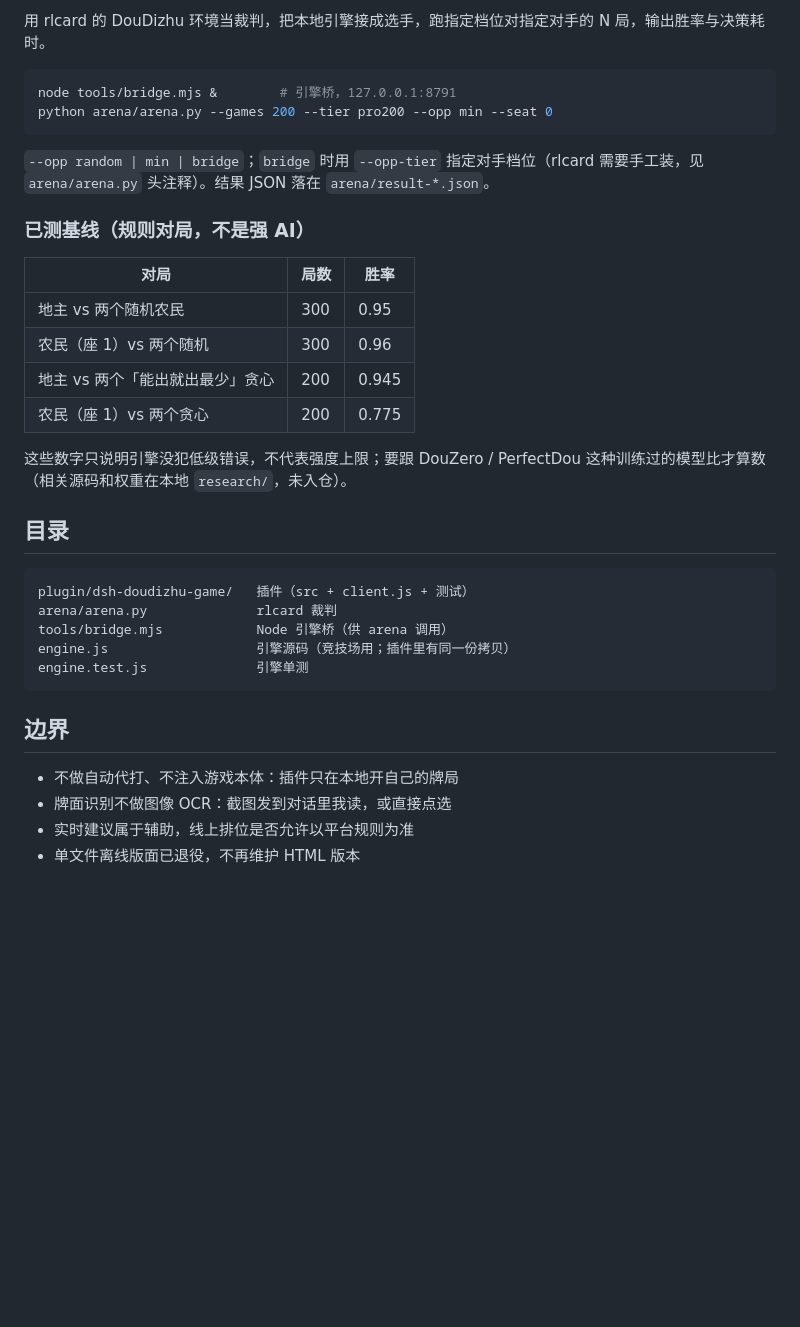
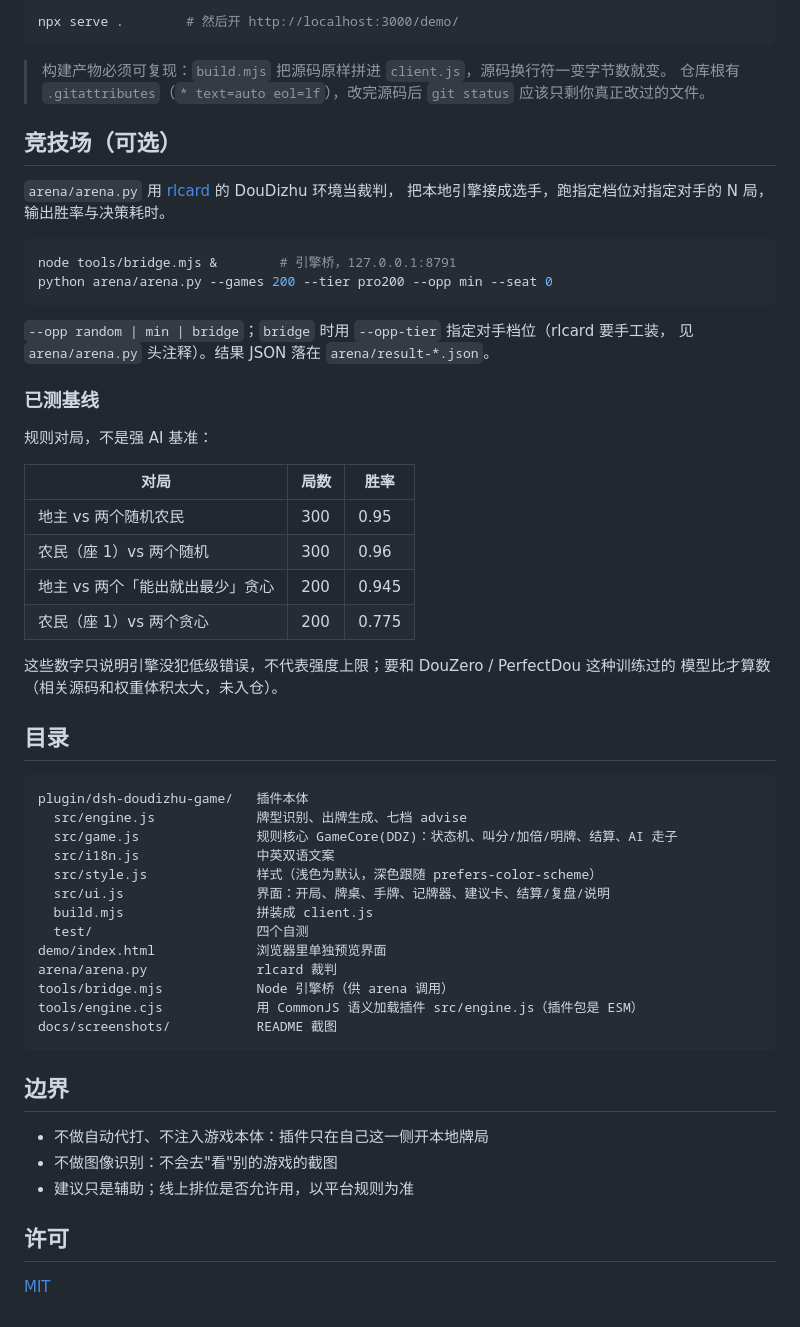
Before and after one commit to BaChongYingovo/doudizhu-assistant, a Markdown page: README.md, the part around one of its changes. Rendered like a GitHub page; blank space fills up the shorter version.

````diff
--- a/README.md
+++ b/README.md
@@ -55,14 +92,27 @@ node test/check-keys.mjs     # 文案与 API 引用检查
 
-用 rlcard 的 DouDizhu 环境当裁判，把本地引擎接成选手，跑指定档位对指定对手的 N 局，输出胜率与决策耗时。
+```bash
+npx serve .        # 然后开 http://localhost:3000/demo/
+```
+
+> 构建产物必须可复现：`build.mjs` 把源码原样拼进 `client.js`，源码换行符一变字节数就变。
+> 仓库根有 `.gitattributes`（`* text=auto eol=lf`），改完源码后 `git status` 应该只剩你真正改过的文件。
+
+## 竞技场（可选）
+
+`arena/arena.py` 用 [rlcard](https://github.com/datamllab/rlcard) 的 DouDizhu 环境当裁判，
+把本地引擎接成选手，跑指定档位对指定对手的 N 局，输出胜率与决策耗时。
 
 ```bash
 node tools/bridge.mjs &        # 引擎桥，127.0.0.1:8791
 python arena/arena.py --games 200 --tier pro200 --opp min --seat 0
 ```
 
-`--opp random | min | bridge`；`bridge` 时用 `--opp-tier` 指定对手档位（rlcard 需要手工装，见 `arena/arena.py` 头注释）。结果 JSON 落在 `arena/result-*.json`。
+`--opp random | min | bridge`；`bridge` 时用 `--opp-tier` 指定对手档位（rlcard 要手工装，
+见 `arena/arena.py` 头注释）。结果 JSON 落在 `arena/result-*.json`。
 
-### 已测基线（规则对局，不是强 AI）
+### 已测基线
+
+规则对局，不是强 AI 基准：
 
 | 对局 | 局数 | 胜率 |
 |---|---|---|
@@ -71,21 +121,33 @@ python arena/arena.py --games 200 --tier pro200 --opp min --seat 0
 | 地主 vs 两个「能出就出最少」贪心 | 200 | 0.945 |
 | 农民（座 1）vs 两个贪心 | 200 | 0.775 |
 
-这些数字只说明引擎没犯低级错误，不代表强度上限；要跟 DouZero / PerfectDou 这种训练过的模型比才算数（相关源码和权重在本地 `research/`，未入仓）。
+这些数字只说明引擎没犯低级错误，不代表强度上限；要和 DouZero / PerfectDou 这种训练过的
+模型比才算数（相关源码和权重体积太大，未入仓）。
 
 ## 目录
 
 ```
-plugin/dsh-doudizhu-game/   插件（src + client.js + 测试）
+plugin/dsh-doudizhu-game/   插件本体
+  src/engine.js             牌型识别、出牌生成、七档 advise
+  src/game.js               规则核心 GameCore(DDZ)：状态机、叫分/加倍/明牌、结算、AI 走子
+  src/i18n.js               中英双语文案
+  src/style.js              样式（浅色为默认，深色跟随 prefers-color-scheme）
+  src/ui.js                 界面：开局、牌桌、手牌、记牌器、建议卡、结算/复盘/说明
+  build.mjs                 拼装成 client.js
+  test/                     四个自测
+demo/index.html             浏览器里单独预览界面
 arena/arena.py              rlcard 裁判
 tools/bridge.mjs            Node 引擎桥（供 arena 调用）
-engine.js                   引擎源码（竞技场用；插件里有同一份拷贝）
-engine.test.js              引擎单测
+tools/engine.cjs            用 CommonJS 语义加载插件 src/engine.js（插件包是 ESM）
+docs/screenshots/           README 截图
 ```
 
 ## 边界
 
-- 不做自动代打、不注入游戏本体：插件只在本地开自己的牌局
-- 牌面识别不做图像 OCR：截图发到对话里我读，或直接点选
-- 实时建议属于辅助，线上排位是否允许以平台规则为准
-- 单文件离线版面已退役，不再维护 HTML 版本
+- 不做自动代打、不注入游戏本体：插件只在自己这一侧开本地牌局
+- 不做图像识别：不会去"看"别的游戏的截图
+- 建议只是辅助；线上排位是否允许用，以平台规则为准
+
+## 许可
+
+[MIT](LICENSE)
````
Also changed, not shown: other parts of README.md (+69 -32 lines), plugin/dsh-doudizhu-game/README.md (+1 -1 lines), docs/screenshots/result.jpg (added), docs/screenshots/setup.jpg (added), docs/screenshots/table.jpg (added), 10 other files.
